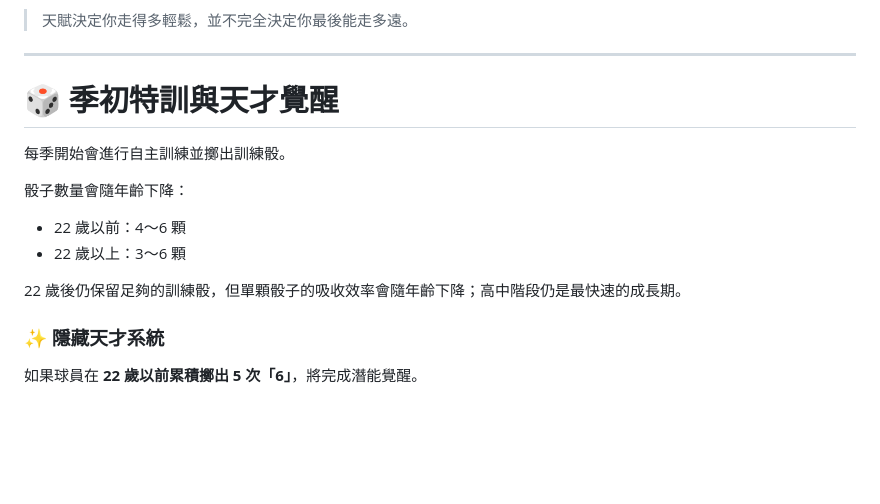
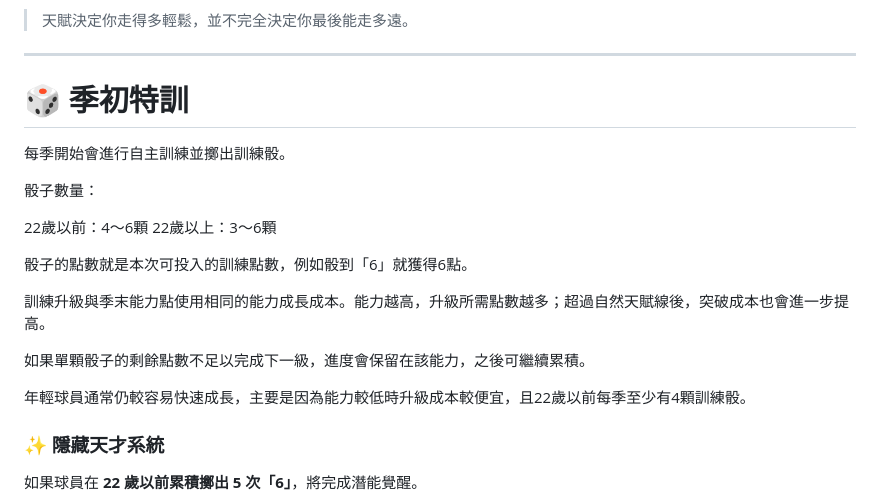
Before and after one commit to AKai0013/basketballlife, a Markdown page: README.md, the part around the change. Rendered like a GitHub page; blank space fills up the shorter version.

```diff
--- a/README.md
+++ b/README.md
@@ -96,16 +96,22 @@ https://akai0013.github.io/basketballlife/
 
 ---
 
-# 🎲 季初特訓與天才覺醒
+# 🎲 季初特訓
 
 每季開始會進行自主訓練並擲出訓練骰。
 
-骰子數量會隨年齡下降：
+骰子數量：
 
-- 22 歲以前：4～6 顆
-- 22 歲以上：3～6 顆
+22歲以前：4～6顆
+22歲以上：3～6顆
 
-22 歲後仍保留足夠的訓練骰，但單顆骰子的吸收效率會隨年齡下降；高中階段仍是最快速的成長期。
+骰子的點數就是本次可投入的訓練點數，例如骰到「6」就獲得6點。
+
+訓練升級與季末能力點使用相同的能力成長成本。能力越高，升級所需點數越多；超過自然天賦線後，突破成本也會進一步提高。
+
+如果單顆骰子的剩餘點數不足以完成下一級，進度會保留在該能力，之後可繼續累積。
+
+年輕球員通常仍較容易快速成長，主要是因為能力較低時升級成本較便宜，且22歲以前每季至少有4顆訓練骰。
 
 ### ✨ 隱藏天才系統
 
```
